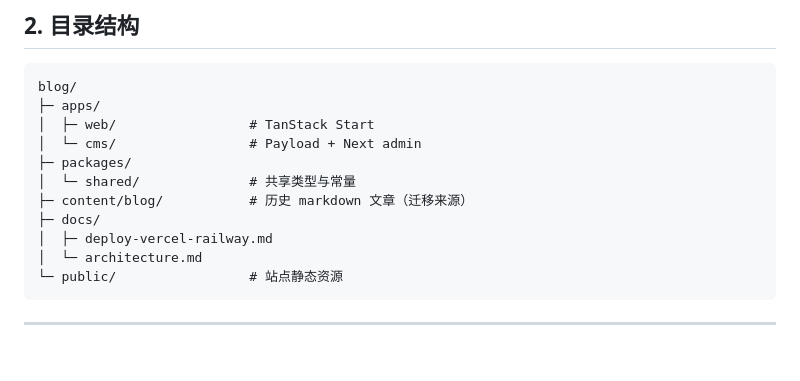
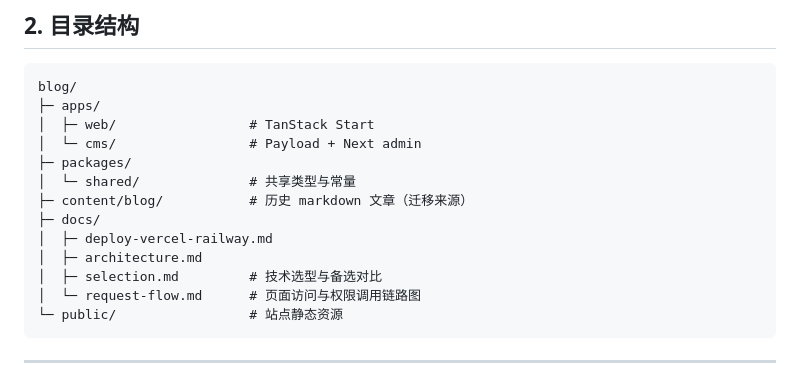
Before and after one commit to PerfectPan/blog, a Markdown page: docs/architecture.md, the part around the change. Rendered like a GitHub page; blank space fills up the shorter version.

Commit message:
docs: add request flow and selection notes

````diff
--- a/docs/architecture.md
+++ b/docs/architecture.md
@@ -22,7 +22,9 @@ blog/
 ├─ content/blog/           # 历史 markdown 文章（迁移来源）
 ├─ docs/
 │  ├─ deploy-vercel-railway.md
-│  └─ architecture.md
+│  ├─ architecture.md
+│  ├─ selection.md         # 技术选型与备选对比
+│  └─ request-flow.md      # 页面访问与权限调用链路图
 └─ public/                 # 站点静态资源
 ```
 
````
Also changed, not shown: docs/request-flow.md (added, +43 -0 lines), docs/selection.md (added, +97 -0 lines).
